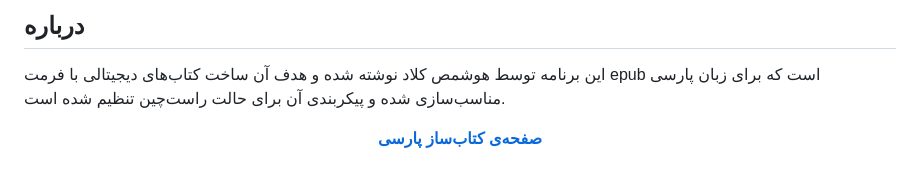
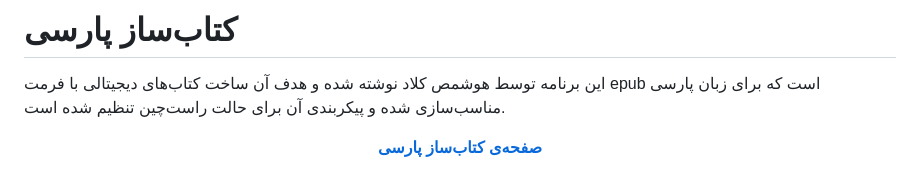
Before and after one commit to pushideh/Persian-epub-maker, a Markdown page: README.md, the part around the change. GitHub-like rendering.

```diff
--- a/README.md
+++ b/README.md
@@ -1,4 +1,5 @@
-## درباره
+# کتاب‌ساز پارسی
+
 این برنامه توسط هوشمص کلاد نوشته شده و هدف آن ساخت کتاب‌های دیجیتالی با فرمت epub است که برای زبان پارسی مناسب‌سازی شده و پیکربندی آن برای حالت راست‌چین تنظیم شده است.
 <p align="center">
   <strong>
```
